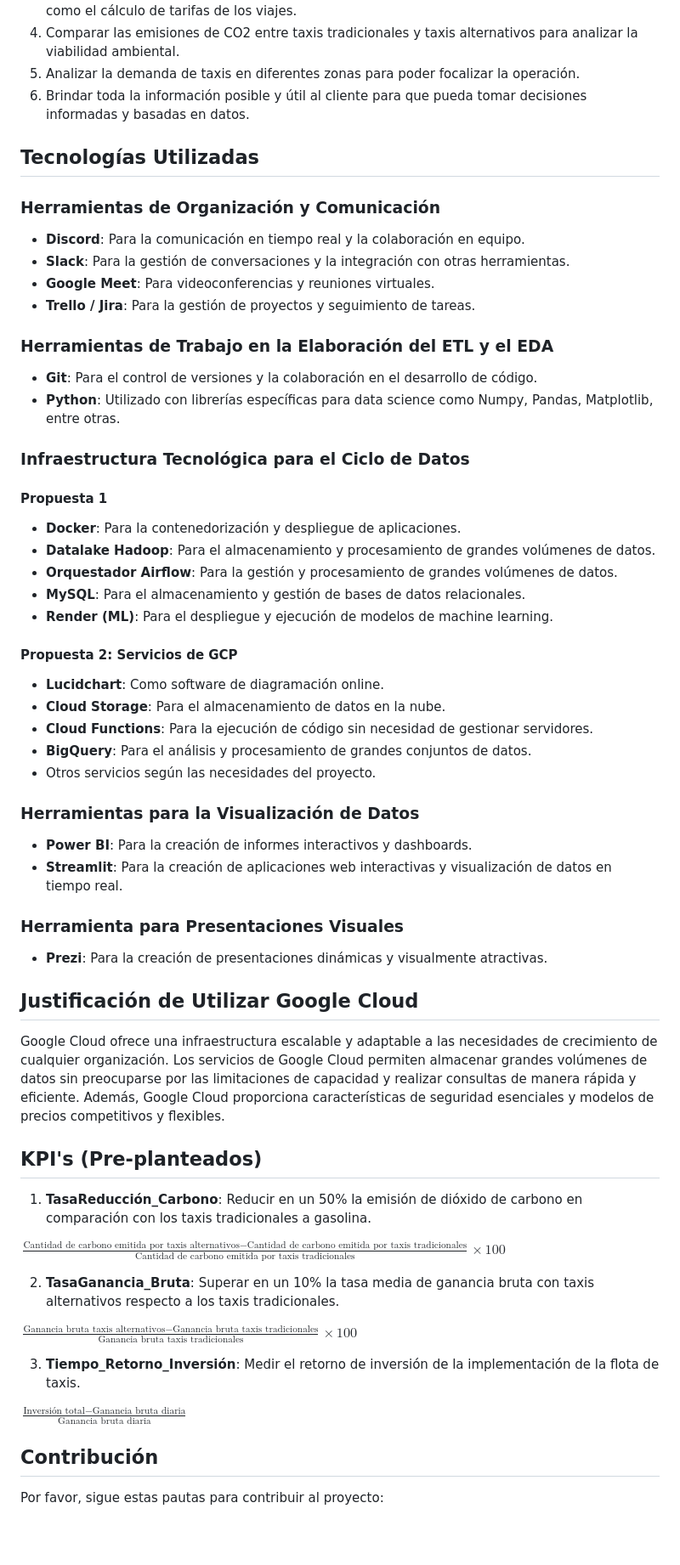
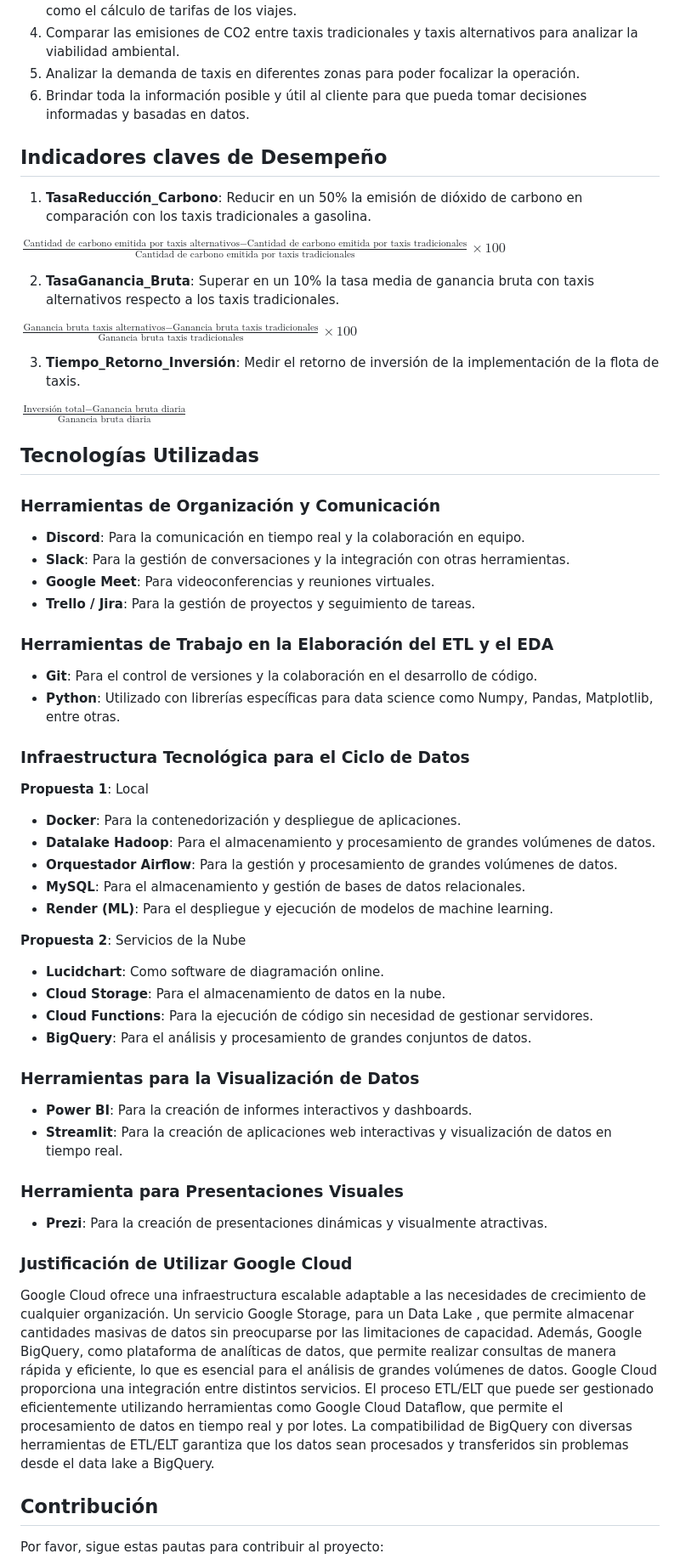
Before and after one commit to ing-jhparra/nyc-taxis, a Markdown page: README.md, the part around the change printed below. Shown: that part at 85% size. GitHub-like rendering; blank space fills up the shorter version.

Commit message:
Acrtualizar readme

```diff
--- a/README.md
+++ b/README.md
@@ -81,52 +99,7 @@ Evaluar la viabilidad y el impacto de la implementación de vehículos Eléctric
 5. Analizar la demanda de taxis en diferentes zonas para poder focalizar la operación.
 6. Brindar toda la información posible y útil al cliente para que pueda tomar decisiones informadas y basadas en datos.
 
-## Tecnologías Utilizadas
-
-### Herramientas de Organización y Comunicación
-
-- **Discord**: Para la comunicación en tiempo real y la colaboración en equipo.
-- **Slack**: Para la gestión de conversaciones y la integración con otras herramientas.
-- **Google Meet**: Para videoconferencias y reuniones virtuales.
-- **Trello / Jira**: Para la gestión de proyectos y seguimiento de tareas.
-
-### Herramientas de Trabajo en la Elaboración del ETL y el EDA
-
-- **Git**: Para el control de versiones y la colaboración en el desarrollo de código.
-- **Python**: Utilizado con librerías específicas para data science como Numpy, Pandas, Matplotlib, entre otras.
-
-### Infraestructura Tecnológica para el Ciclo de Datos
-
-#### Propuesta 1
-
-- **Docker**: Para la contenedorización y despliegue de aplicaciones.
-- **Datalake Hadoop**: Para el almacenamiento y procesamiento de grandes volúmenes de datos.
-- **Orquestador Airflow**: Para la gestión y procesamiento de grandes volúmenes de datos.
-- **MySQL**: Para el almacenamiento y gestión de bases de datos relacionales.
-- **Render (ML)**: Para el despliegue y ejecución de modelos de machine learning.
-
-#### Propuesta 2: Servicios de GCP
-
-- **Lucidchart**: Como software de diagramación online.
-- **Cloud Storage**: Para el almacenamiento de datos en la nube.
-- **Cloud Functions**: Para la ejecución de código sin necesidad de gestionar servidores.
-- **BigQuery**: Para el análisis y procesamiento de grandes conjuntos de datos.
-- Otros servicios según las necesidades del proyecto.
-
-### Herramientas para la Visualización de Datos
-
-- **Power BI**: Para la creación de informes interactivos y dashboards.
-- **Streamlit**: Para la creación de aplicaciones web interactivas y visualización de datos en tiempo real.
-
-### Herramienta para Presentaciones Visuales
-
-- **Prezi**: Para la creación de presentaciones dinámicas y visualmente atractivas.
-
-## Justificación de Utilizar Google Cloud
-
-Google Cloud ofrece una infraestructura escalable y adaptable a las necesidades de crecimiento de cualquier organización. Los servicios de Google Cloud permiten almacenar grandes volúmenes de datos sin preocuparse por las limitaciones de capacidad y realizar consultas de manera rápida y eficiente. Además, Google Cloud proporciona características de seguridad esenciales y modelos de precios competitivos y flexibles.
-
-## KPI's (Pre-planteados)
+## Indicadores claves de Desempeño
 
 1. **TasaReducción_Carbono**: Reducir en un 50% la emisión de dióxido de carbono en comparación con los taxis tradicionales a gasolina.
    <center>
@@ -139,12 +112,56 @@ $\frac{\text{Cantidad de carbono emitida por taxis alternativos} - \text{Cantida
 $\frac{\text{Ganancia bruta taxis alternativos} - \text{Ganancia bruta taxis tradicionales}}{\text{Ganancia bruta taxis tradicionales}} \times 100$
 </center>
 
-
 3. **Tiempo_Retorno_Inversión**: Medir el retorno de inversión de la implementación de la flota de taxis.
 
    <center>
 $\frac{\text{Inversión total} - \text{Ganancia bruta diaria}}{\text{Ganancia bruta diaria}}$
 </center>
+
+## Tecnologías Utilizadas
+
+### Herramientas de Organización y Comunicación
+
+* **Discord**: Para la comunicación en tiempo real y la colaboración en equipo.
+* **Slack**: Para la gestión de conversaciones y la integración con otras herramientas.
+* **Google Meet**: Para videoconferencias y reuniones virtuales.
+* **Trello / Jira**: Para la gestión de proyectos y seguimiento de tareas.
+
+### Herramientas de Trabajo en la Elaboración del ETL y el EDA
+
+- **Git**: Para el control de versiones y la colaboración en el desarrollo de código.
+- **Python**: Utilizado con librerías específicas para data science como Numpy, Pandas, Matplotlib, entre otras.
+
+### Infraestructura Tecnológica para el Ciclo de Datos
+
+**Propuesta 1**: Local
+
+* **Docker**: Para la contenedorización y despliegue de aplicaciones.
+* **Datalake Hadoop**: Para el almacenamiento y procesamiento de grandes volúmenes de datos.
+* **Orquestador Airflow**: Para la gestión y procesamiento de grandes volúmenes de datos.
+* **MySQL**: Para el almacenamiento y gestión de bases de datos relacionales.
+* **Render (ML)**: Para el despliegue y ejecución de modelos de machine learning.
+
+**Propuesta 2**: Servicios de la Nube
+
+* **Lucidchart**: Como software de diagramación online.
+* **Cloud Storage**: Para el almacenamiento de datos en la nube.
+* **Cloud Functions**: Para la ejecución de código sin necesidad de gestionar servidores.
+* **BigQuery**: Para el análisis y procesamiento de grandes conjuntos de datos.
+
+### Herramientas para la Visualización de Datos
+
+* **Power BI**: Para la creación de informes interactivos y dashboards.
+* **Streamlit**: Para la creación de aplicaciones web interactivas y visualización de datos en tiempo real.
+
+### Herramienta para Presentaciones Visuales
+
+* **Prezi**: Para la creación de presentaciones dinámicas y visualmente atractivas.
+
+### Justificación de Utilizar Google Cloud
+
+Google Cloud ofrece una infraestructura escalable adaptable a las necesidades de crecimiento de cualquier organización. Un servicio Google Storage, para un Data Lake , que permite almacenar cantidades masivas de datos sin preocuparse por las limitaciones de capacidad. Además, Google BigQuery, como plataforma de analíticas de datos, que permite realizar consultas de manera rápida y eficiente, lo que es esencial para el análisis de grandes volúmenes de datos.
+Google Cloud proporciona una integración entre distintos servicios. El proceso ETL/ELT que puede ser gestionado eficientemente utilizando herramientas como Google Cloud Dataflow, que permite el procesamiento de datos en tiempo real y por lotes. La compatibilidad de BigQuery con diversas herramientas de ETL/ELT garantiza que los datos sean procesados y transferidos sin problemas desde el data lake a BigQuery.
 
 ## Contribución
 
```
Also changed, not shown: other parts of README.md (+49 -27 lines).
